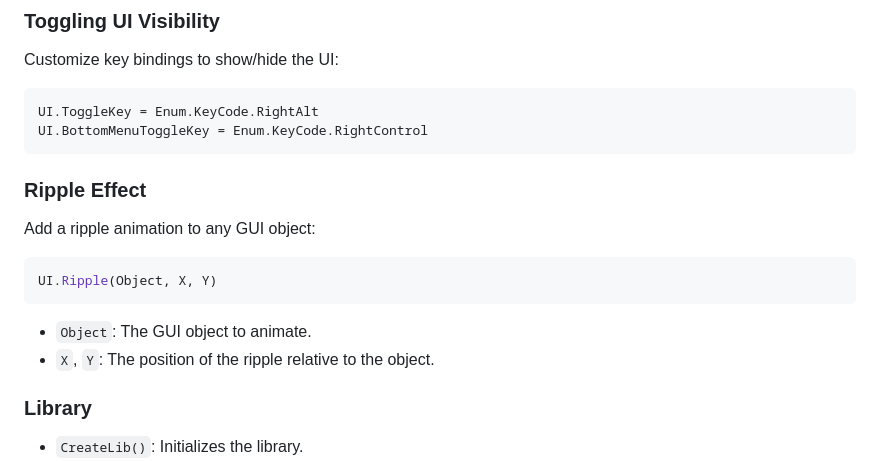
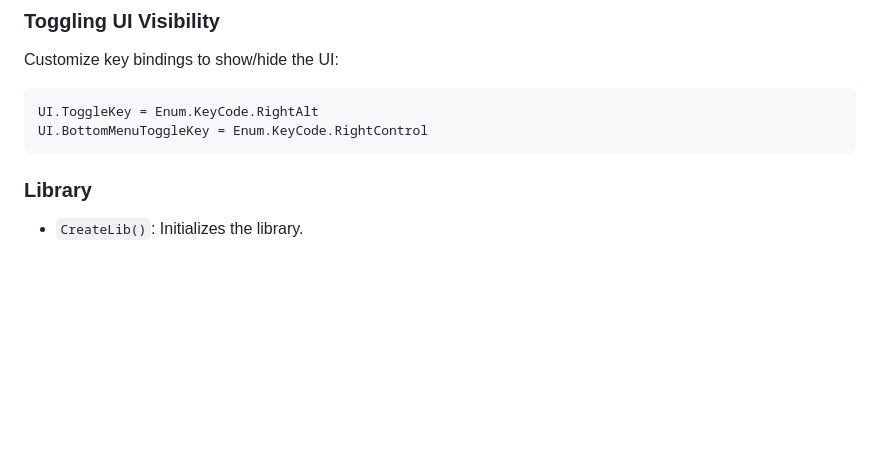
Before and after one commit to 2863862963872963/dawnggggggggx, a Markdown page: Xenonv3/README.MD, the part around the change. Drawn GitHub-style; blank space fills up the shorter version.

````diff
--- a/Xenonv3/README.MD
+++ b/Xenonv3/README.MD
@@ -152,16 +152,6 @@ UI.ToggleKey = Enum.KeyCode.RightAlt
 UI.BottomMenuToggleKey = Enum.KeyCode.RightControl
 ```
 
-### Ripple Effect
-Add a ripple animation to any GUI object:
-```lua
-UI.Ripple(Object, X, Y)
-```
-
-- `Object`: The GUI object to animate.
-- `X`, `Y`: The position of the ripple relative to the object.
-
-
 
 ### Library
 - `CreateLib()`: Initializes the library.
````
